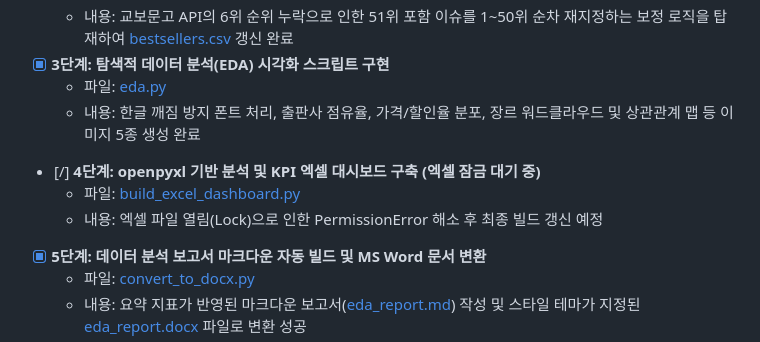
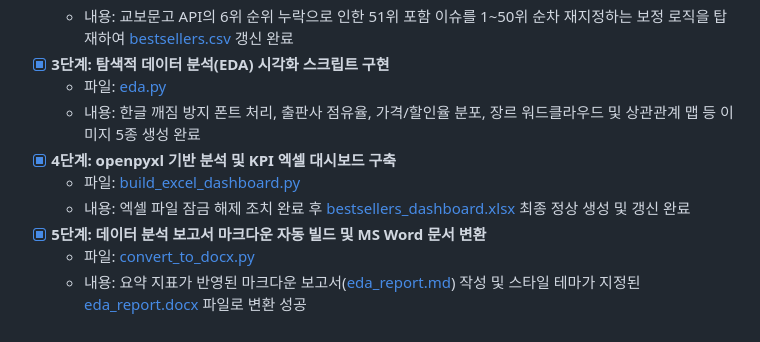
Before and after one commit to letsdoit5130/HYU_RSCH, a Markdown page: KyoBooks/docs/task.md, the part around the change. GitHub-like rendering.

Commit message:
docs: task.md 내 엑셀 대시보드 완료 반영

```diff
--- a/KyoBooks/docs/task.md
+++ b/KyoBooks/docs/task.md
@@ -21,9 +21,9 @@
 - [x] **3단계: 탐색적 데이터 분석(EDA) 시각화 스크립트 구현**
   - 파일: [eda.py](file:///C:/Users/leeak/OneDrive/1.HaeYu/HYU_RSCH/KyoBooks/src/eda.py)
   - 내용: 한글 깨짐 방지 폰트 처리, 출판사 점유율, 가격/할인율 분포, 장르 워드클라우드 및 상관관계 맵 등 이미지 5종 생성 완료
-- [/] **4단계: openpyxl 기반 분석 및 KPI 엑셀 대시보드 구축 (엑셀 잠금 대기 중)**
+- [x] **4단계: openpyxl 기반 분석 및 KPI 엑셀 대시보드 구축**
   - 파일: [build_excel_dashboard.py](file:///C:/Users/leeak/OneDrive/1.HaeYu/HYU_RSCH/KyoBooks/src/build_excel_dashboard.py)
-  - 내용: 엑셀 파일 열림(Lock)으로 인한 PermissionError 해소 후 최종 빌드 갱신 예정
+  - 내용: 엑셀 파일 잠금 해제 조치 완료 후 [bestsellers_dashboard.xlsx](file:///C:/Users/leeak/OneDrive/1.HaeYu/HYU_RSCH/KyoBooks/docs/bestsellers_dashboard.xlsx) 최종 정상 생성 및 갱신 완료
 - [x] **5단계: 데이터 분석 보고서 마크다운 자동 빌드 및 MS Word 문서 변환**
   - 파일: [convert_to_docx.py](file:///C:/Users/leeak/OneDrive/1.HaeYu/HYU_RSCH/KyoBooks/src/convert_to_docx.py)
   - 내용: 요약 지표가 반영된 마크다운 보고서([eda_report.md](file:///C:/Users/leeak/OneDrive/1.HaeYu/HYU_RSCH/KyoBooks/docs/eda_report.md)) 작성 및 스타일 테마가 지정된 [eda_report.docx](file:///C:/Users/leeak/OneDrive/1.HaeYu/HYU_RSCH/KyoBooks/docs/eda_report.docx) 파일로 변환 성공
```
